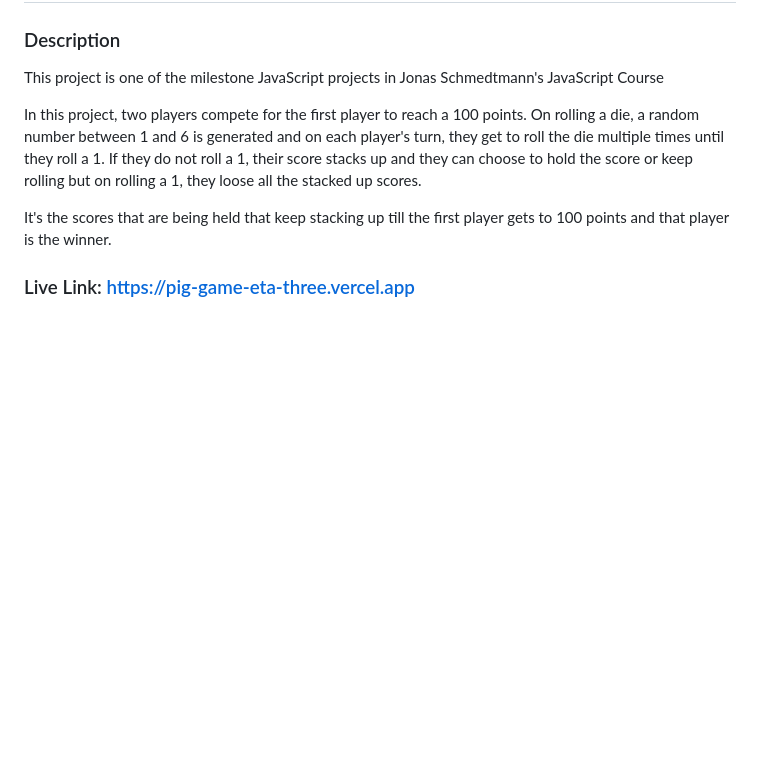
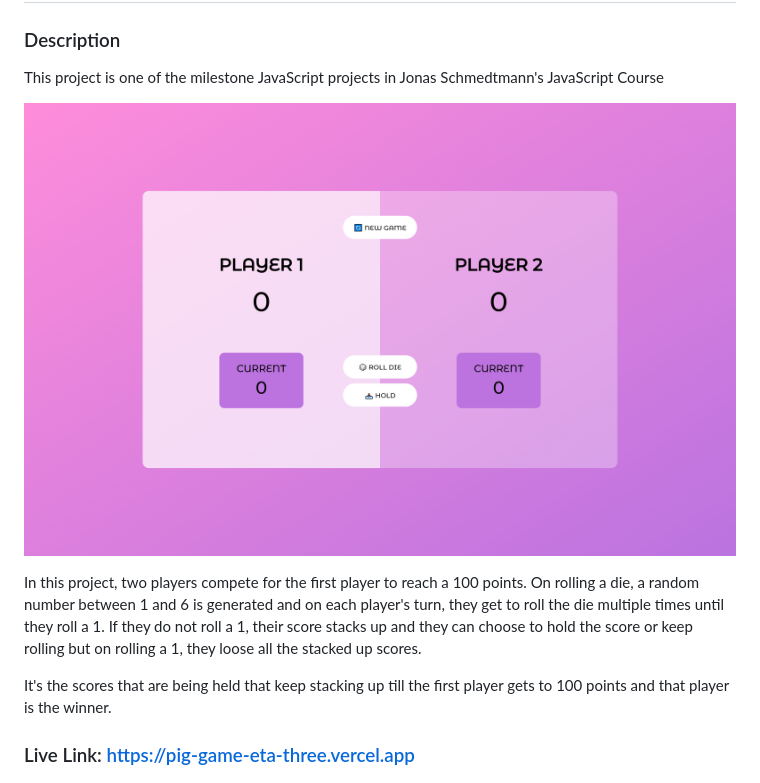
Before and after one commit to Daniel-Ezekiel/pig-game, a Markdown page: README.md, the part around the change. Rendered like a GitHub page; pictures changed too: img/pig-game-eta-three.vercel.app_.png (added); blank space fills up the shorter version.

Commit message:
chore: added project preview image

```diff
--- a/README.md
+++ b/README.md
@@ -4,6 +4,8 @@
 
 This project is one of the milestone JavaScript projects in Jonas Schmedtmann's JavaScript Course
 
+![](https://github.com/Daniel-Ezekiel/pig-game/blob/main/img/pig-game-eta-three.vercel.app_.png)
+
 In this project, two players compete for the first player to reach a 100 points. On rolling a die, a random number between 1 and 6 is generated and on each player's turn, they get to roll the die multiple times until they roll a 1. If they do not roll a 1, their score stacks up and they can choose to hold the score or keep rolling but on rolling a 1, they loose all the stacked up scores.
 
 It's the scores that are being held that keep stacking up till the first player gets to 100 points and that player is the winner.
```
